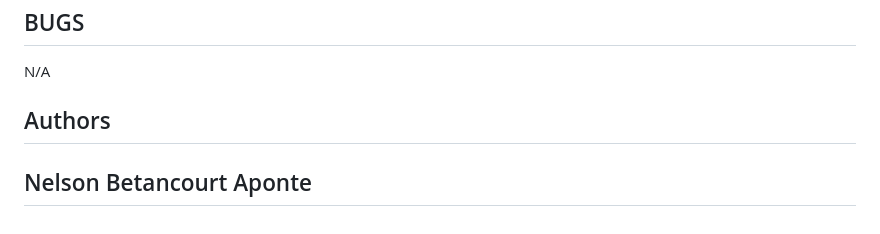
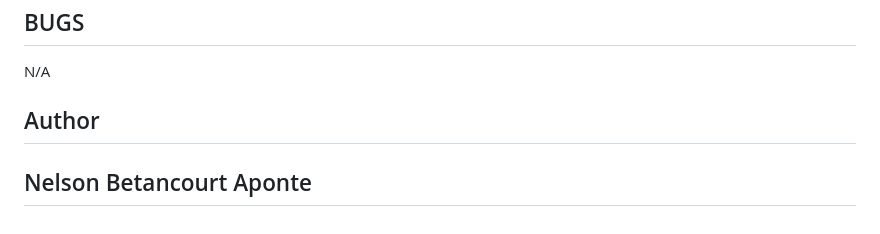
Before and after one commit to CodeKillaPr/holbertonschool-hbnb-db, a Markdown page: README.md, the part around the change. Drawn GitHub-style.

Commit message:
adding author

```diff
--- a/README.md
+++ b/README.md
@@ -297,6 +297,6 @@ curl http://localhost:8000/places
 
 N/A
 
-## Authors
+## Author
 Nelson Betancourt Aponte
 ---
```
